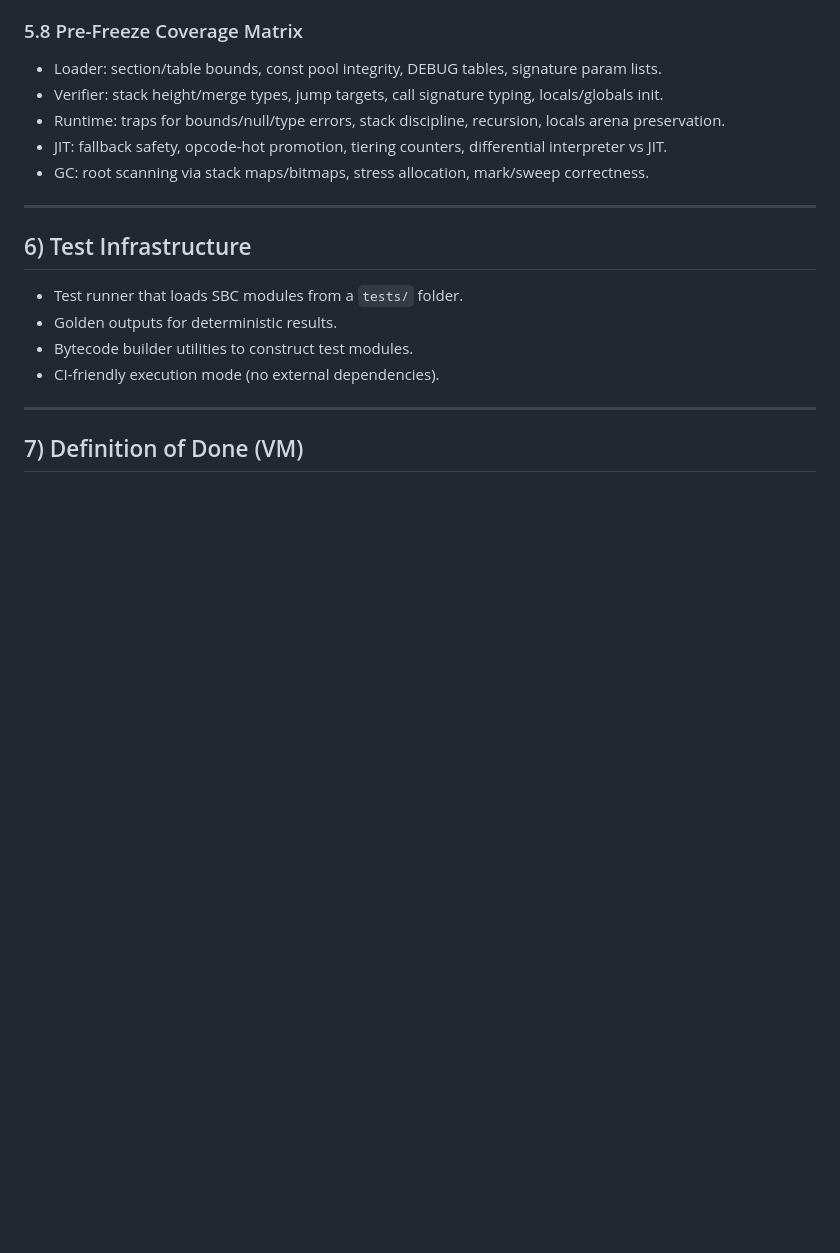
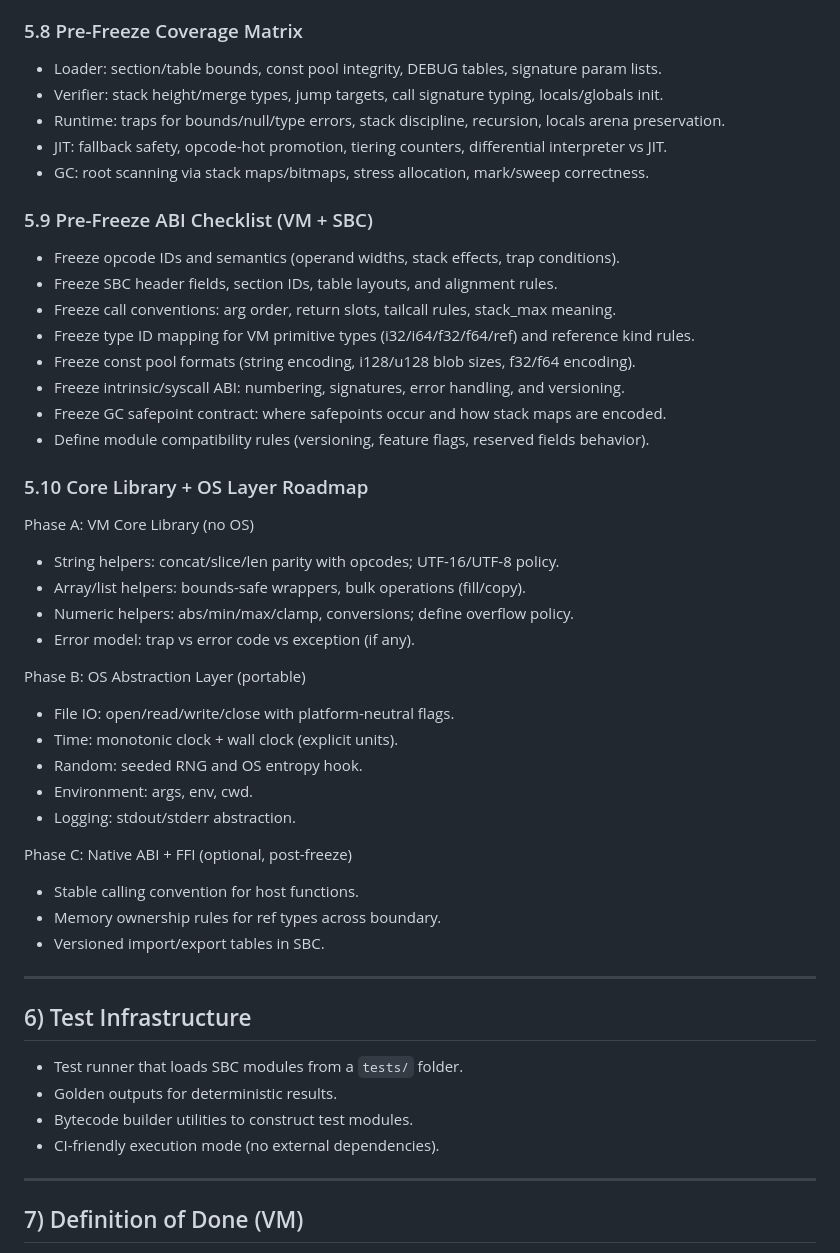
Before and after one commit to JJLDonley/Simple, a Markdown page: SimpleByteCode/Implementation.md, the part around the change. Rendered like a GitHub page; blank space fills up the shorter version.

Commit message:
Document ABI checklist and core library roadmap

```diff
--- a/SimpleByteCode/Implementation.md
+++ b/SimpleByteCode/Implementation.md
@@ -205,6 +205,35 @@ Coverage targets:
 - JIT: fallback safety, opcode-hot promotion, tiering counters, differential interpreter vs JIT.
 - GC: root scanning via stack maps/bitmaps, stress allocation, mark/sweep correctness.
 
+### 5.9 Pre-Freeze ABI Checklist (VM + SBC)
+- Freeze opcode IDs and semantics (operand widths, stack effects, trap conditions).
+- Freeze SBC header fields, section IDs, table layouts, and alignment rules.
+- Freeze call conventions: arg order, return slots, tailcall rules, stack_max meaning.
+- Freeze type ID mapping for VM primitive types (i32/i64/f32/f64/ref) and reference kind rules.
+- Freeze const pool formats (string encoding, i128/u128 blob sizes, f32/f64 encoding).
+- Freeze intrinsic/syscall ABI: numbering, signatures, error handling, and versioning.
+- Freeze GC safepoint contract: where safepoints occur and how stack maps are encoded.
+- Define module compatibility rules (versioning, feature flags, reserved fields behavior).
+
+### 5.10 Core Library + OS Layer Roadmap
+Phase A: VM Core Library (no OS)
+- String helpers: concat/slice/len parity with opcodes; UTF-16/UTF-8 policy.
+- Array/list helpers: bounds-safe wrappers, bulk operations (fill/copy).
+- Numeric helpers: abs/min/max/clamp, conversions; define overflow policy.
+- Error model: trap vs error code vs exception (if any).
+
+Phase B: OS Abstraction Layer (portable)
+- File IO: open/read/write/close with platform-neutral flags.
+- Time: monotonic clock + wall clock (explicit units).
+- Random: seeded RNG and OS entropy hook.
+- Environment: args, env, cwd.
+- Logging: stdout/stderr abstraction.
+
+Phase C: Native ABI + FFI (optional, post-freeze)
+- Stable calling convention for host functions.
+- Memory ownership rules for ref types across boundary.
+- Versioned import/export tables in SBC.
+
 ---
 
 ## 6) Test Infrastructure
```
Also changed, not shown: SimpleByteCode/Sprint.md (+1 -1 lines).
